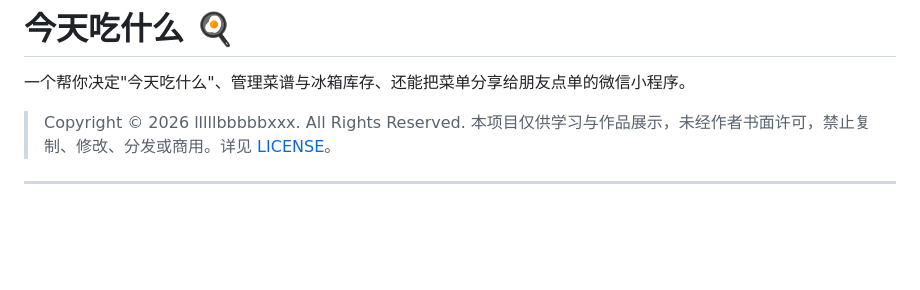
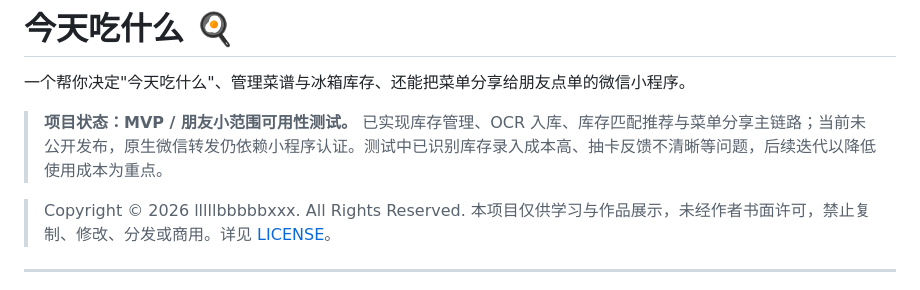
Before and after one commit to lllllbbbbbxxx/recipe, a Markdown page: README.md, the part around the change. GitHub-like rendering; blank space fills up the shorter version.

Commit message:
Revise README with project status and copyright
Updated project status and copyright information.

```diff
--- a/README.md
+++ b/README.md
@@ -1,6 +1,8 @@
 # 今天吃什么 🍳
 
 一个帮你决定"今天吃什么"、管理菜谱与冰箱库存、还能把菜单分享给朋友点单的微信小程序。
+
+> **项目状态：MVP / 朋友小范围可用性测试。** 已实现库存管理、OCR 入库、库存匹配推荐与菜单分享主链路；当前未公开发布，原生微信转发仍依赖小程序认证。测试中已识别库存录入成本高、抽卡反馈不清晰等问题，后续迭代以降低使用成本为重点。
 
 > Copyright © 2026 lllllbbbbbxxx. All Rights Reserved.
 > 本项目仅供学习与作品展示，未经作者书面许可，禁止复制、修改、分发或商用。详见 [LICENSE](LICENSE)。
```
